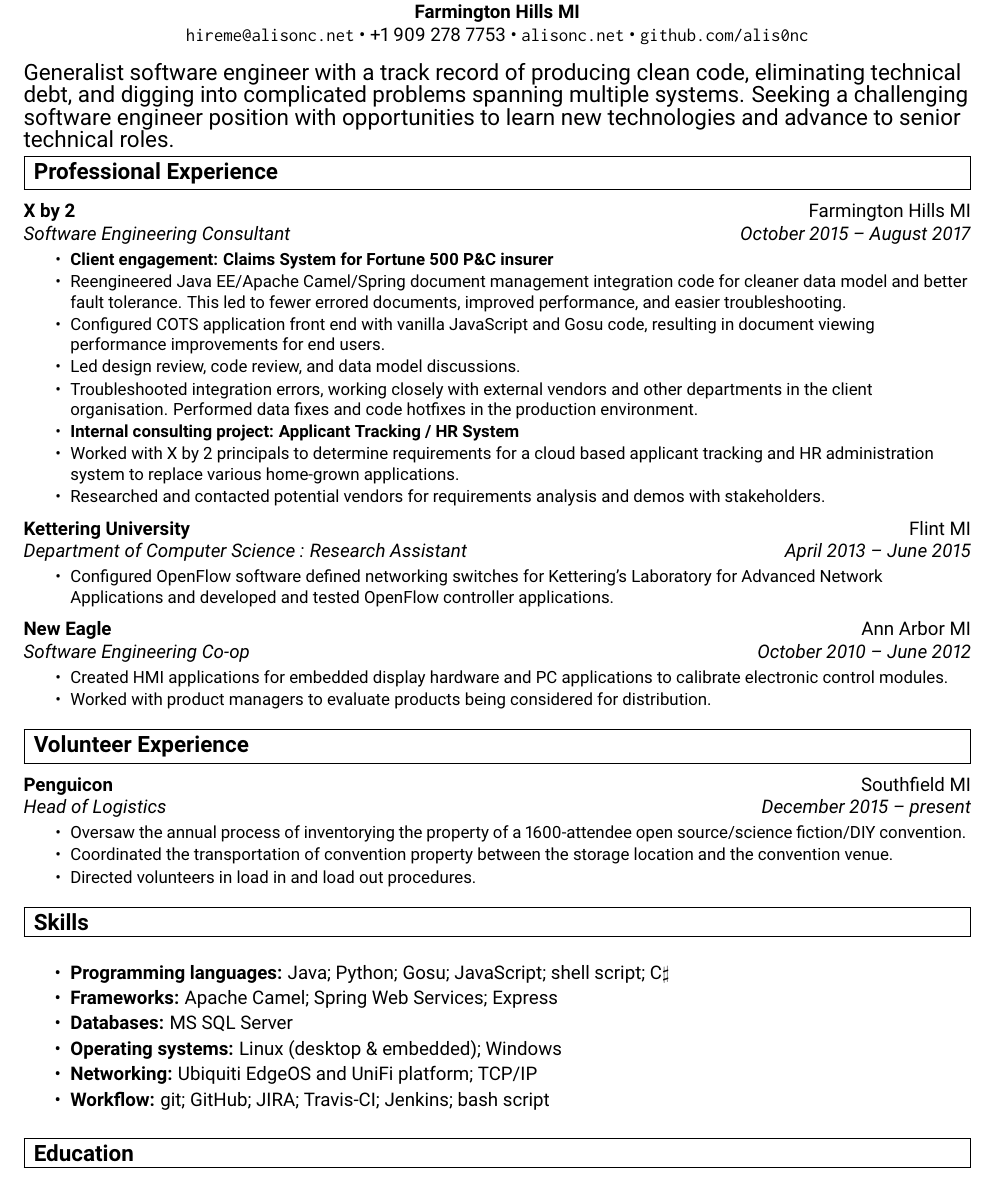
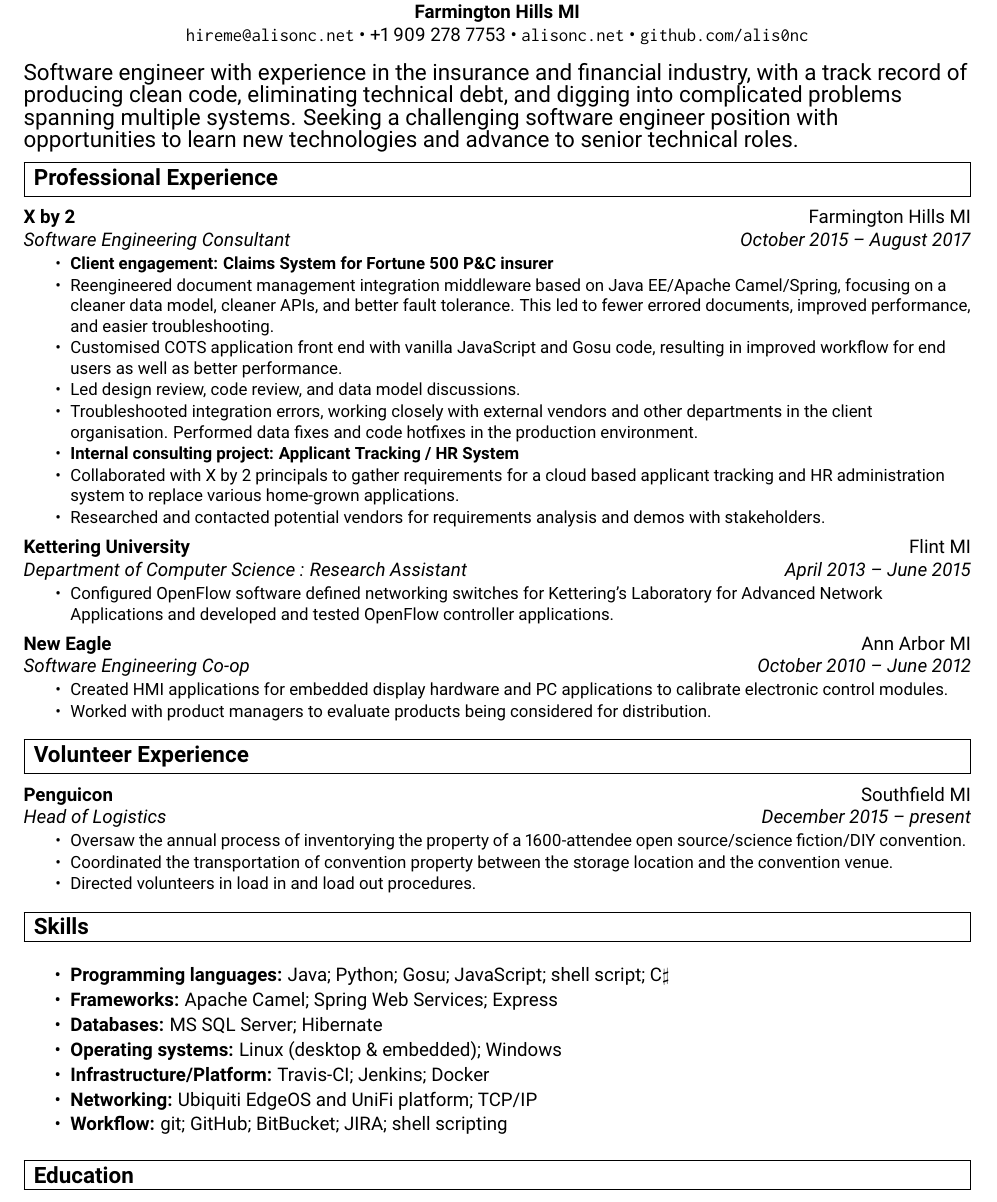
Before and after one commit to alis0nc/alisonc-resume, a LaTeX CV (resume.tex): part of the page, cut so that both start at the same text. Compiled offline with pdfLaTeX.

Commit message:
tailored resume for Sr Java Developer position at Gorilla Logic

```diff
--- a/resume.tex
+++ b/resume.tex
@@ -73,8 +73,7 @@
 \vspace{6pt}
 
 {\large
-Generalist software engineer with a track record of producing clean code, eliminating technical debt,
-and digging into complicated problems spanning multiple systems.
+Software engineer with experience in the insurance and financial industry, with a track record of producing clean code, eliminating technical debt, and digging into complicated problems spanning multiple systems.
 % Modify this sentence if needed.
 Seeking a challenging software engineer position with opportunities to learn new technologies and advance to senior technical roles.
 }
@@ -87,15 +86,14 @@
 \ressubheading{X by 2}{Farmington Hills MI}{Software Engineering Consultant}{October 2015 -- August 2017}
 \begin{itemize}\itemsep \listsep  \small
     \resitem{{\bf Client engagement: Claims System for Fortune 500 P\&C insurer}}
-    \resitem{Reengineered Java EE/Apache Camel/Spring document management integration code for cleaner data model
+    \resitem{Reengineered document management integration middleware based on Java EE/Apache Camel/Spring, focusing on a cleaner data model, cleaner APIs,
     	     and better fault tolerance. This led to fewer errored documents, improved performance, and easier troubleshooting.}
-    \resitem{Configured COTS application front end with vanilla JavaScript and Gosu code, resulting in document viewing
-    	     performance improvements for end users.}
+    \resitem{Customised COTS application front end with vanilla JavaScript and Gosu code, resulting in improved workflow for end users as well as better performance.}
     \resitem{Led design review, code review, and data model discussions.}
     \resitem{Troubleshooted integration errors, working closely with external vendors and other departments in the client
     	     organisation. Performed data fixes and code hotfixes in the production environment.}
     \resitem{{\bf Internal consulting project: Applicant Tracking / HR System}}
-    \resitem{Worked with X by 2 principals to determine requirements for a cloud based applicant tracking
+    \resitem{Collaborated with X by 2 principals to gather requirements for a cloud based applicant tracking
              and HR administration system to replace various home-grown applications.}
     \resitem{Researched and contacted potential vendors for requirements analysis and demos with stakeholders.}
 \end{itemize}
@@ -166,10 +164,11 @@
 
     \item {\bf Programming languages:} Java; Python; Gosu; JavaScript; shell script; C$\sharp$
     \item {\bf Frameworks:} Apache Camel; Spring Web Services; Express
-    \item {\bf Databases:} MS SQL Server
+    \item {\bf Databases:} MS SQL Server; Hibernate
     \item {\bf Operating systems:} Linux (desktop \& embedded); Windows
+    \item {\bf Infrastructure/Platform:} Travis-CI; Jenkins; Docker
     \item {\bf Networking:} Ubiquiti EdgeOS and UniFi platform; TCP/IP
-    \item {\bf Workflow:} git; GitHub; JIRA; Travis-CI; Jenkins; bash script
+    \item {\bf Workflow:} git; GitHub; BitBucket; JIRA; shell scripting
 
 \end{itemize}
 %\ifdef{\SHALEM}{\eject}{}
```
Also changed, not shown: README.md.
